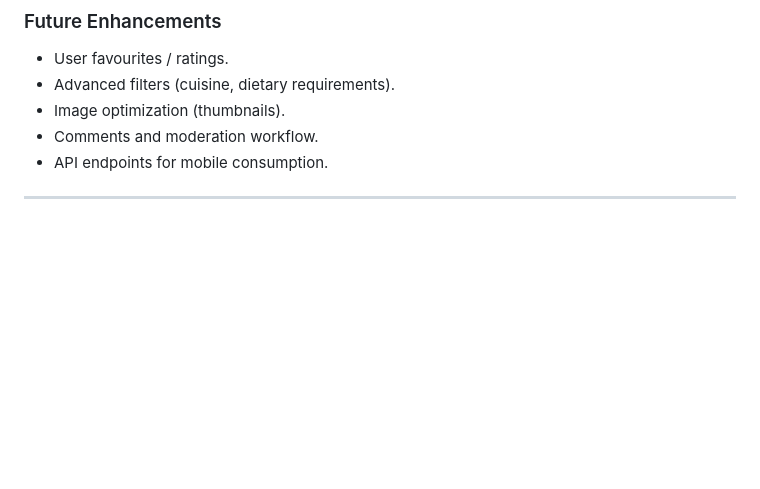
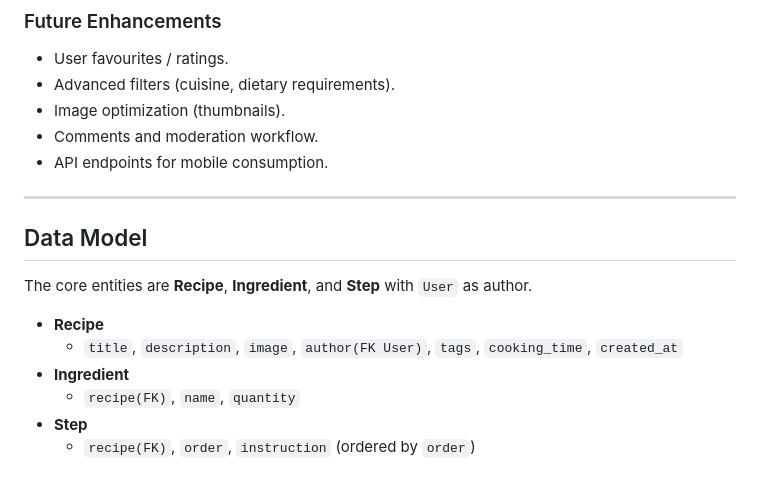
Before and after one commit to HelniseS/global-recipe, a Markdown page: globalrecipe/README.md, the part around the change. Drawn GitHub-style; blank space fills up the shorter version.

Commit message:
Add Data Model section to README outlining core entities and their attributes

```diff
--- a/globalrecipe/README.md
+++ b/globalrecipe/README.md
@@ -112,3 +112,13 @@ A full-stack Django web app where users can browse, create, edit, and delete rec
 - API endpoints for mobile consumption.
 
 ---
+
+## Data Model
+The core entities are **Recipe**, **Ingredient**, and **Step** with `User` as author.
+
+- **Recipe**
+  - `title`, `description`, `image`, `author(FK User)`, `tags`, `cooking_time`, `created_at`
+- **Ingredient**
+  - `recipe(FK)`, `name`, `quantity`
+- **Step**
+  - `recipe(FK)`, `order`, `instruction` (ordered by `order`)
```
